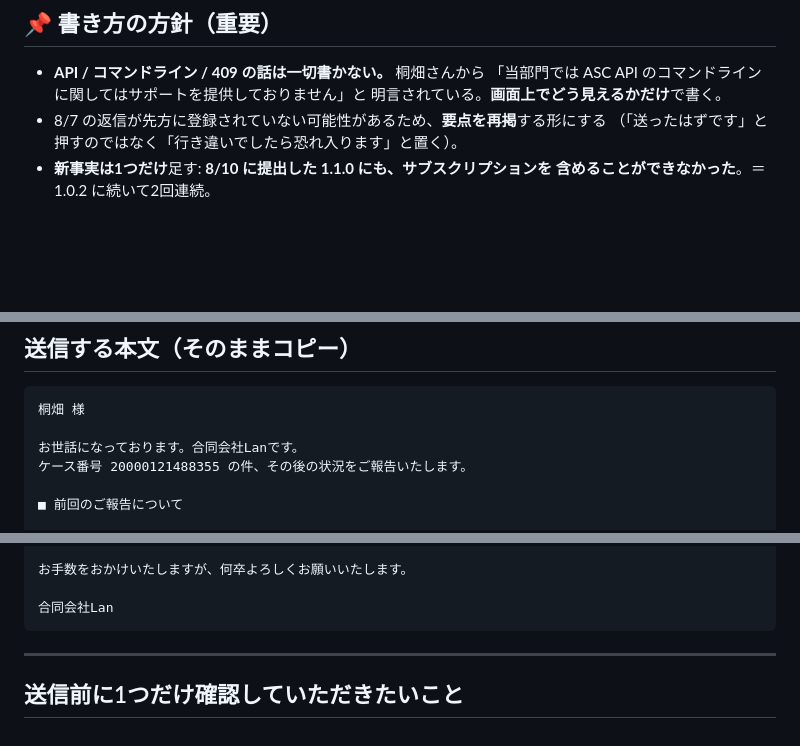
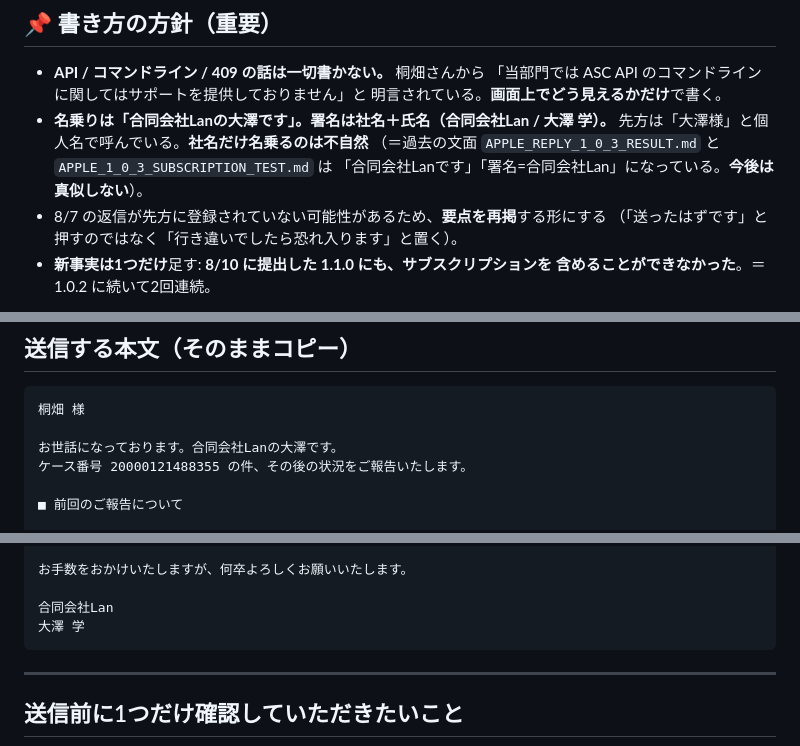
Before and after one commit to lanlangh/moffy, a Markdown page: docs/asc/APPLE_REPLY_KIRIHATA_2026-08-17.md, 3 parts joined by grey strips. Drawn GitHub-style; blank space fills up the shorter version.

Commit message:
docs(asc): 名乗りを「合同会社Lanの大澤です」に是正し、署名に氏名を追加
先方は「大澤様」と個人名で呼んでいるのに、こちらが社名だけ名乗っていた
（「合同会社Lanです」／署名も社名のみ）＝日本のビジネスメールとして不自然。

- 冒頭を「合同会社Lanの大澤です」に変更
- 署名を「合同会社Lan / 大澤 学」に変更
- 同じ形が APPLE_REPLY_1_0_3_RESULT.md と APPLE_1_0_3_SUBSCRIPTION_TEST.md にも
  残っているため、書き方の方針に「今後は真似しない」と明記して再発を止める
  （送信済みの過去文面自体は記録なので書き換えない）

Co-Authored-By: Claude Opus 5 <noreply@anthropic.com>

````diff
--- a/docs/asc/APPLE_REPLY_KIRIHATA_2026-08-17.md
+++ b/docs/asc/APPLE_REPLY_KIRIHATA_2026-08-17.md
@@ -9,6 +9,10 @@
 - **API / コマンドライン / 409 の話は一切書かない。** 桐畑さんから
   「当部門では ASC API のコマンドラインに関してはサポートを提供しておりません」と
   明言されている。**画面上でどう見えるかだけ**で書く。
+- **名乗りは「合同会社Lanの大澤です」。署名は社名＋氏名（合同会社Lan / 大澤 学）。**
+  先方は「大澤様」と個人名で呼んでいる。**社名だけ名乗るのは不自然**
+  （＝過去の文面 `APPLE_REPLY_1_0_3_RESULT.md` と `APPLE_1_0_3_SUBSCRIPTION_TEST.md` は
+  「合同会社Lanです」「署名=合同会社Lan」になっている。**今後は真似しない**）。
 - 8/7 の返信が先方に登録されていない可能性があるため、**要点を再掲**する形にする
   （「送ったはずです」と押すのではなく「行き違いでしたら恐れ入ります」と置く）。
 - **新事実は1つだけ**足す: **8/10 に提出した 1.1.0 にも、サブスクリプションを
@@ -32,7 +36,7 @@
 ```
 桐畑 様
 
-お世話になっております。合同会社Lanです。
+お世話になっております。合同会社Lanの大澤です。
 ケース番号 20000121488355 の件、その後の状況をご報告いたします。
 
 ■ 前回のご報告について
@@ -126,6 +130,7 @@ Team ID      : JKPUV48L3V
 お手数をおかけいたしますが、何卒よろしくお願いいたします。
 
 合同会社Lan
+大澤 学
 ```
 
 ---
````
